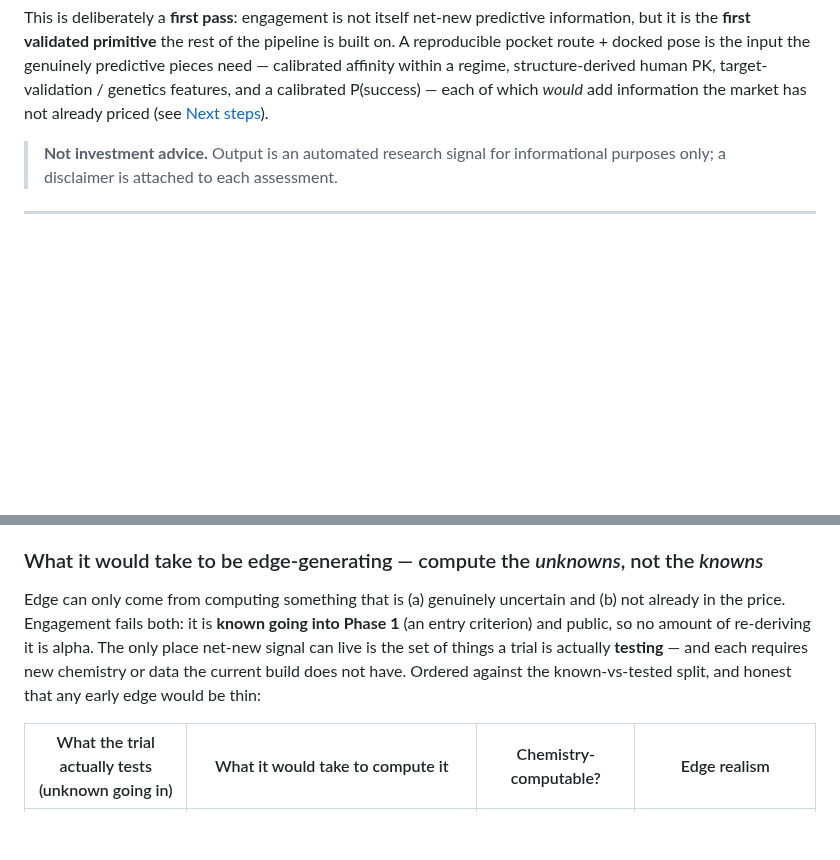
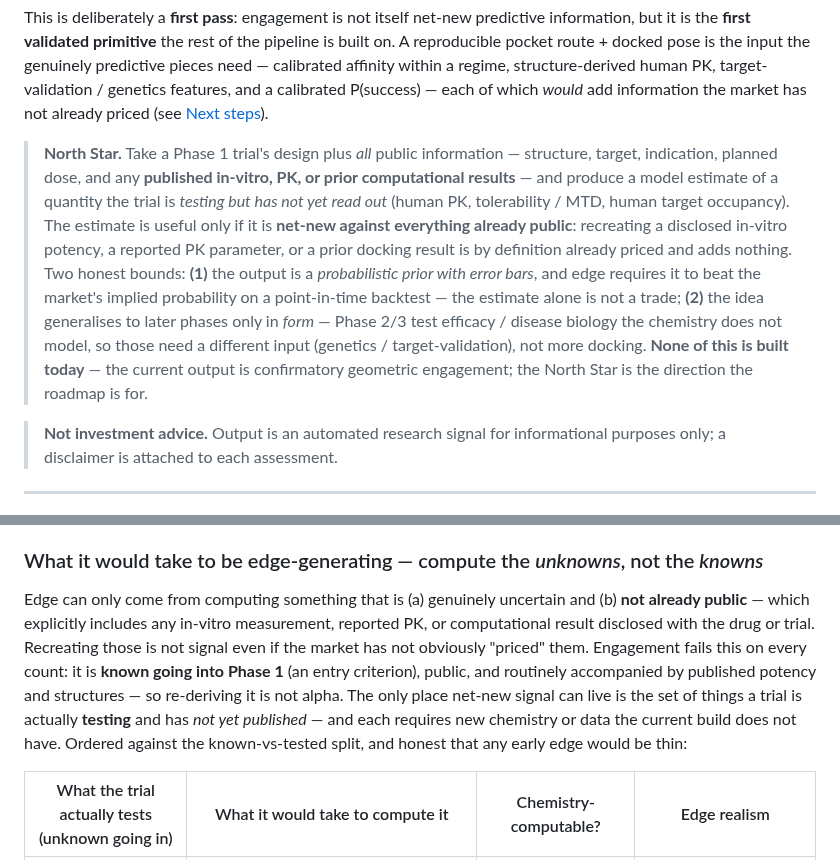
Before and after one commit to noahlin17/trial-impact, a Markdown page: README.md, 2 parts joined by grey strips. Rendered like a GitHub page; blank space fills up the shorter version.

Commit message:
Add explicit North Star (README + THESIS): estimate a P1-tested-but-unread quantity from public info before readout; net-new vs ALL public info incl. published in-vitro/PK/computational results; 2 caveats inline
Co-Authored-By: Devin AI <158243242+devin-ai-integration[bot]@users.noreply.github.com>

```diff
--- a/README.md
+++ b/README.md
@@ -59,6 +59,19 @@ route + docked pose is the input the genuinely predictive pieces need — calibr
 regime, structure-derived human PK, target-validation / genetics features, and a calibrated
 P(success) — each of which *would* add information the market has not already priced (see
 [Next steps](#next-steps)).
+
+> **North Star.** Take a Phase 1 trial's design plus *all* public information — structure, target,
+> indication, planned dose, and any **published in-vitro, PK, or prior computational results** — and
+> produce a model estimate of a quantity the trial is *testing but has not yet read out* (human PK,
+> tolerability / MTD, human target occupancy). The estimate is useful only if it is **net-new against
+> everything already public**: recreating a disclosed in-vitro potency, a reported PK parameter, or a
+> prior docking result is by definition already priced and adds nothing. Two honest bounds: **(1)** the
+> output is a *probabilistic prior with error bars*, and edge requires it to beat the market's implied
+> probability on a point-in-time backtest — the estimate alone is not a trade; **(2)** the idea
+> generalises to later phases only in *form* — Phase 2/3 test efficacy / disease biology the chemistry
+> does not model, so those need a different input (genetics / target-validation), not more docking.
+> **None of this is built today** — the current output is confirmatory geometric engagement; the North
+> Star is the direction the roadmap is for.
 
 > **Not investment advice.** Output is an automated research signal for informational
 > purposes only; a disclaimer is attached to each assessment.
@@ -467,11 +480,14 @@ reproducible pose — which is a claim the method can actually back.
 
 ### What it would take to be edge-generating — compute the *unknowns*, not the *knowns*
 
-Edge can only come from computing something that is (a) genuinely uncertain and (b) not already in the
-price. Engagement fails both: it is **known going into Phase 1** (an entry criterion) and public, so
-no amount of re-deriving it is alpha. The only place net-new signal can live is the set of things a
-trial is actually **testing** — and each requires new chemistry or data the current build does not
-have. Ordered against the known-vs-tested split, and honest that any early edge would be thin:
+Edge can only come from computing something that is (a) genuinely uncertain and (b) **not already
+public** — which explicitly includes any in-vitro measurement, reported PK, or computational result
+disclosed with the drug or trial. Recreating those is not signal even if the market has not obviously
+"priced" them. Engagement fails this on every count: it is **known going into Phase 1** (an entry
+criterion), public, and routinely accompanied by published potency and structures — so re-deriving it
+is not alpha. The only place net-new signal can live is the set of things a trial is actually
+**testing** and has *not yet published* — and each requires new chemistry or data the current build
+does not have. Ordered against the known-vs-tested split, and honest that any early edge would be thin:
 
 | What the trial actually tests (unknown going in) | What it would take to compute it | Chemistry-computable? | Edge realism |
 |---|---|---|---|
```
Also changed, not shown: THESIS.md (+10 -0 lines).
